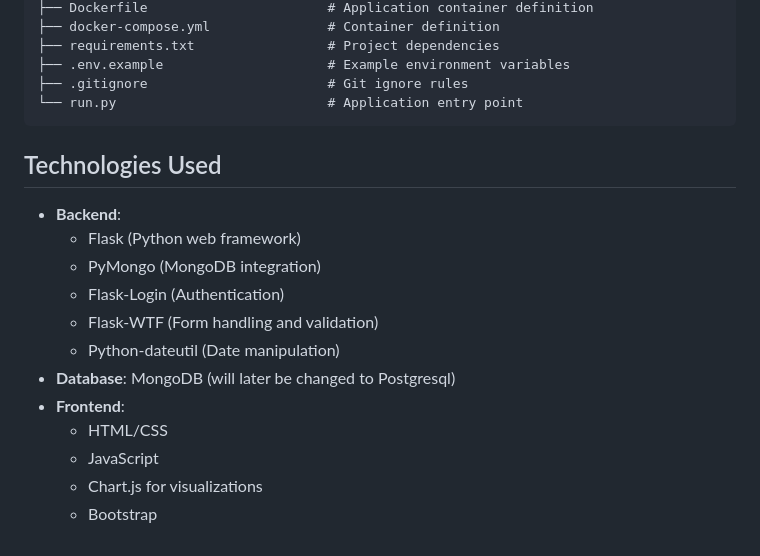
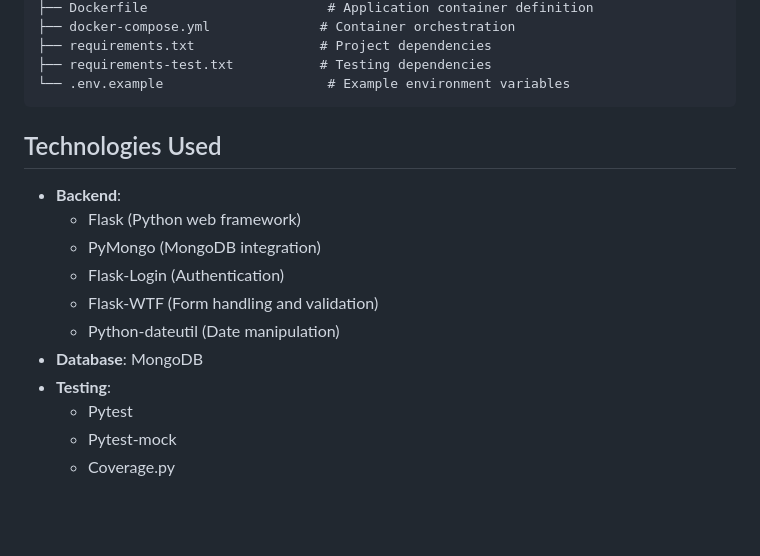
Before and after one commit to Illiaminerva/expense-tracker, a Markdown page: README.md, the part around one of its changes. Drawn GitHub-style; blank space fills up the shorter version.

````diff
--- a/README.md
+++ b/README.md
@@ -93,10 +83,10 @@ expense-tracker/
 ├── Dockerfile                       # Application container definition
-├── docker-compose.yml               # Container definition
-├── requirements.txt                 # Project dependencies
-├── .env.example                     # Example environment variables
-├── .gitignore                       # Git ignore rules
-└── run.py                           # Application entry point
+├── docker-compose.yml              # Container orchestration
+├── requirements.txt                # Project dependencies
+├── requirements-test.txt           # Testing dependencies
+└── .env.example                     # Example environment variables
 ```
+
 
 ## Technologies Used
 
@@ -106,9 +96,8 @@ expense-tracker/
   - Flask-Login (Authentication)
   - Flask-WTF (Form handling and validation)
   - Python-dateutil (Date manipulation)
-- **Database**: MongoDB (will later be changed to Postgresql)
-- **Frontend**:
-  - HTML/CSS
-  - JavaScript
-  - Chart.js for visualizations
-  - Bootstrap
+- **Database**: MongoDB
+- **Testing**:
+  - Pytest
+  - Pytest-mock
+  - Coverage.py
````
Also changed, not shown: other parts of README.md (+31 -41 lines).
